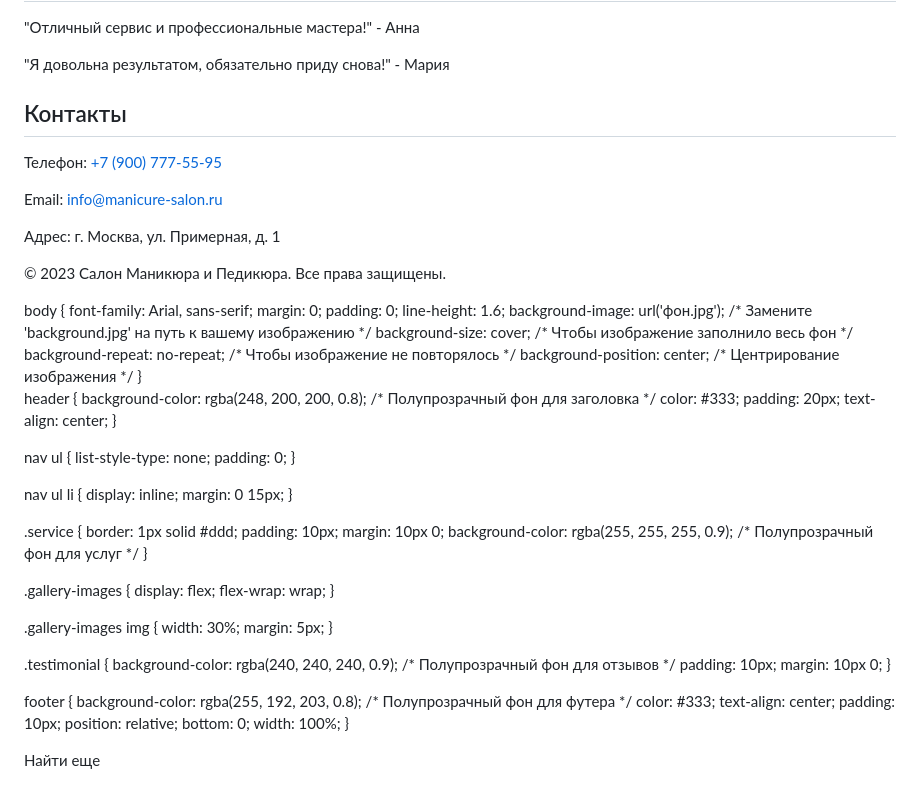
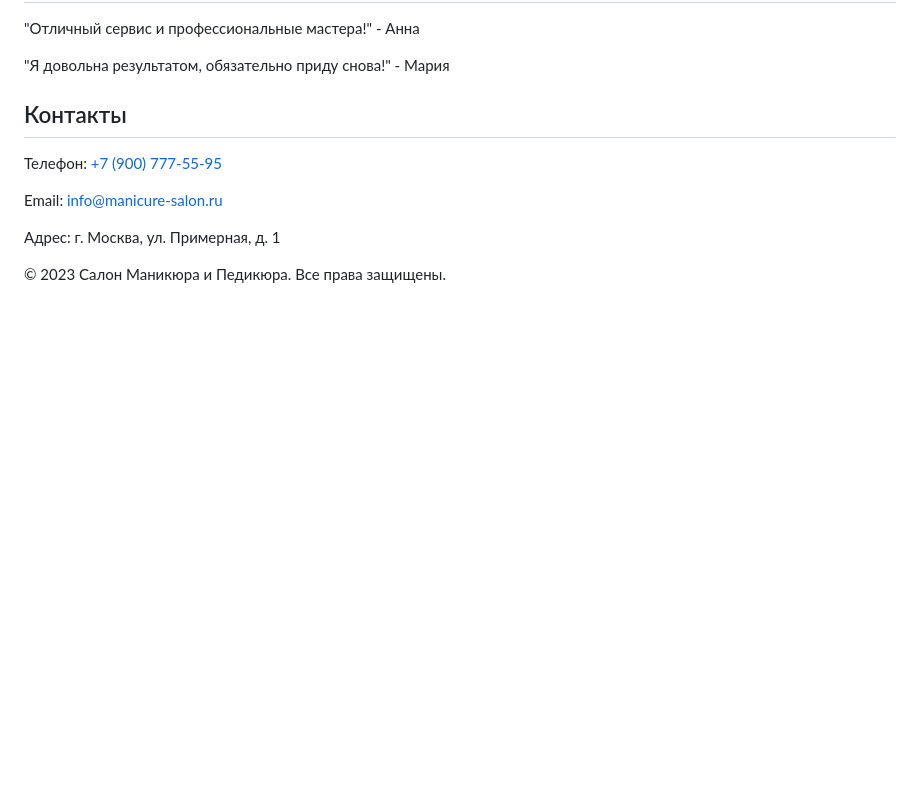
Before and after one commit to Dasha552/Shop, a Markdown page: README.md, the part around the change. GitHub-like rendering; blank space fills up the shorter version.

```diff
--- a/README.md
+++ b/README.md
@@ -74,65 +74,3 @@
     <script src="script.js"></script>
 </body>
 </html>
-body {
-    font-family: Arial, sans-serif;
-    margin: 0;
-    padding: 0;
-    line-height: 1.6;
-    background-image: url('фон.jpg'); /* Замените 'background.jpg' на путь к вашему изображению */
-    background-size: cover; /* Чтобы изображение заполнило весь фон */
-    background-repeat: no-repeat; /* Чтобы изображение не повторялось */
-    background-position: center; /* Центрирование изображения */
-}
-
-header {
-    background-color: rgba(248, 200, 200, 0.8); /* Полупрозрачный фон для заголовка */
-    color: #333;
-    padding: 20px;
-    text-align: center;
-}
-
-nav ul {
-    list-style-type: none;
-    padding: 0;
-}
-
-nav ul li {
-    display: inline;
-    margin: 0 15px;
-}
-
-.service {
-    border: 1px solid #ddd;
-    padding: 10px;
-    margin: 10px 0;
-    background-color: rgba(255, 255, 255, 0.9); /* Полупрозрачный фон для услуг */
-}
-
-.gallery-images {
-    display: flex;
-    flex-wrap: wrap;
-}
-
-.gallery-images img {
-    width: 30%;
-    margin: 5px;
-}
-
-.testimonial {
-    background-color: rgba(240, 240, 240, 0.9); /* Полупрозрачный фон для отзывов */
-    padding: 10px;
-    margin: 10px 0;
-}
-
-footer {
-    background-color: rgba(255, 192, 203, 0.8); /* Полупрозрачный фон для футера */
-    color: #333;
-    text-align: center;
-    padding: 10px;
-    position: relative;
-    bottom: 0;
-    width: 100%;
-}
-
-Найти еще
```
